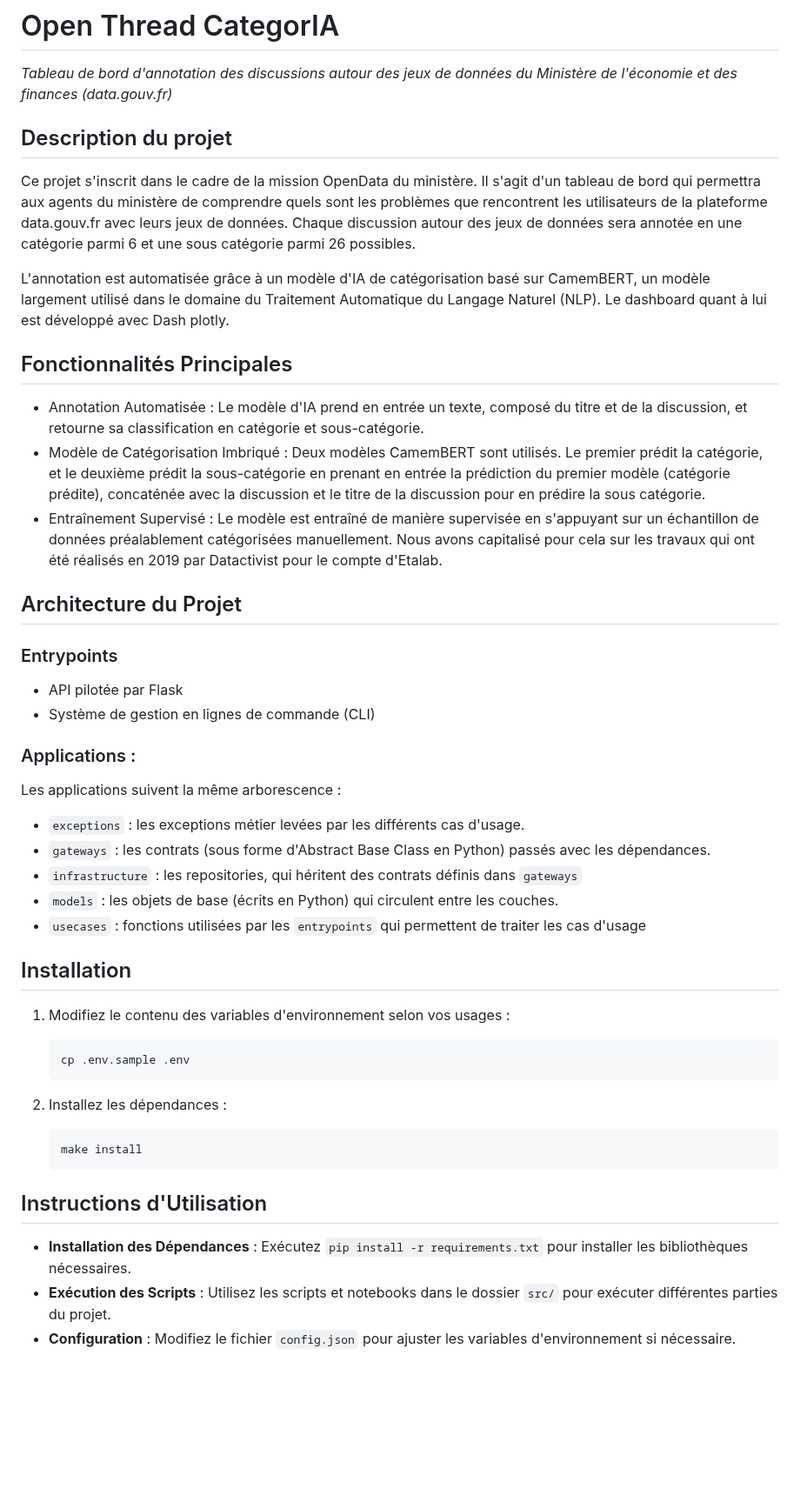
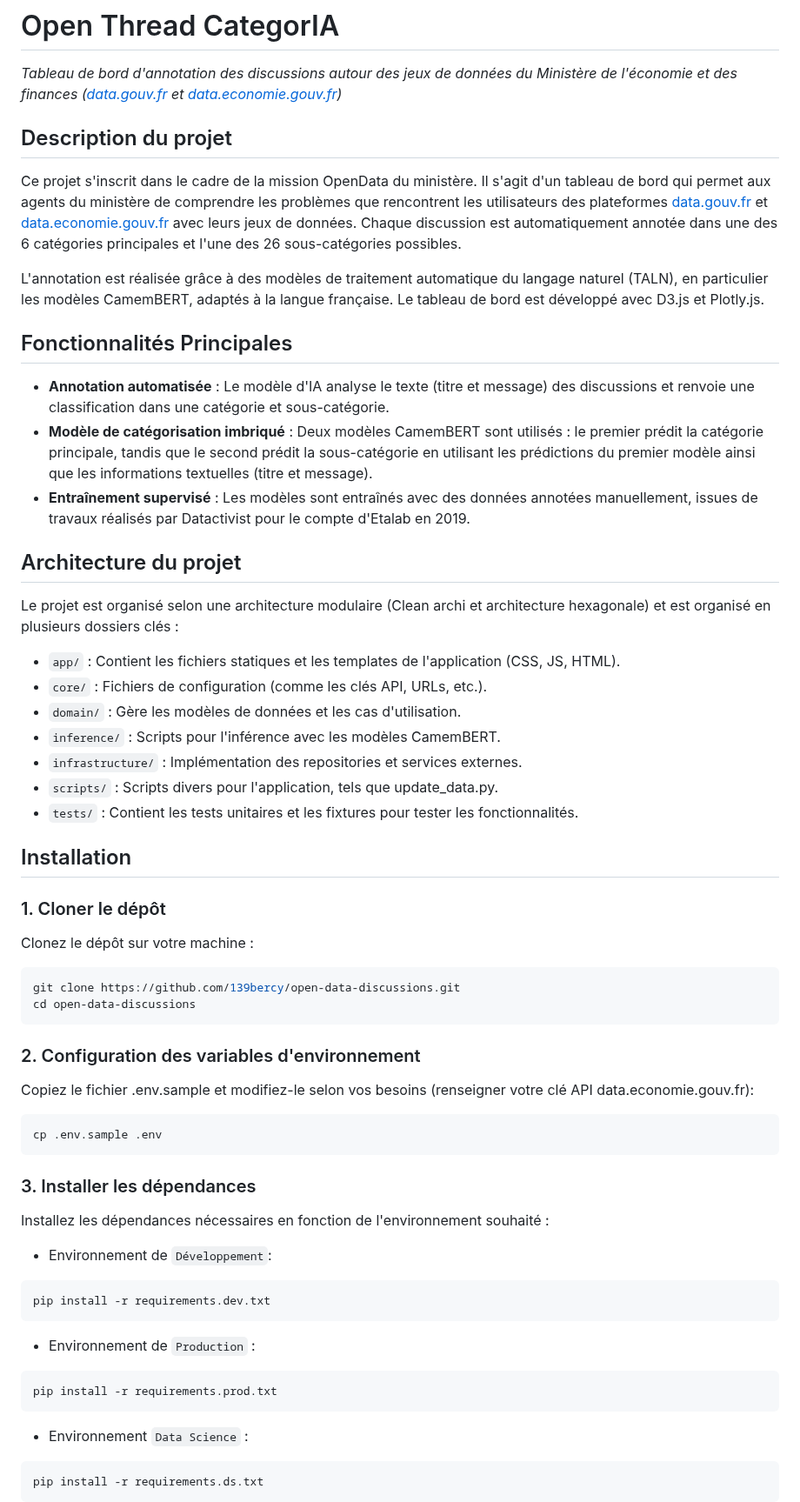
Before and after one commit to AsmaRACHIDI/discussions_mefsin, a Markdown page: README.md, the part around one of its changes. Shown at 87% size. Rendered like a GitHub page; blank space fills up the shorter version.

Commit message:
docs: update README.md with new setup instructions

````diff
--- a/README.md
+++ b/README.md
@@ -1,65 +1,68 @@
 # Open Thread CategorIA
 
 _Tableau de bord d'annotation des discussions autour des jeux de données du Ministère de l'économie et des
-finances (data.gouv.fr)_
+finances ([data.gouv.fr](https://www.data.gouv.fr/fr/) et [data.economie.gouv.fr](https://data.economie.gouv.fr/pages/accueil/))_
 
 ## Description du projet
 
-Ce projet s'inscrit dans le cadre de la mission OpenData du ministère.
-Il s'agit d'un tableau de bord qui permettra aux agents du ministère de comprendre quels sont les problèmes que
-rencontrent les utilisateurs de la plateforme data.gouv.fr avec leurs jeux de données.
-Chaque discussion autour des jeux de données sera annotée en une catégorie parmi 6 et une sous catégorie parmi 26
-possibles.
+Ce projet s'inscrit dans le cadre de la mission OpenData du ministère. Il s'agit d'un tableau de bord qui permet aux agents du ministère de comprendre les problèmes que rencontrent les utilisateurs des plateformes [data.gouv.fr](https://www.data.gouv.fr/fr/) et [data.economie.gouv.fr](https://data.economie.gouv.fr/pages/accueil/) avec leurs jeux de données. Chaque discussion est automatiquement annotée dans une des 6 catégories principales et l'une des 26 sous-catégories possibles.
 
-L'annotation est automatisée grâce à un modèle d'IA de catégorisation basé sur CamemBERT, un modèle largement utilisé
-dans le domaine du Traitement Automatique du Langage Naturel (NLP).
-Le dashboard quant à lui est développé avec Dash plotly.
+L'annotation est réalisée grâce à des modèles de traitement automatique du langage naturel (TALN), en particulier les modèles CamemBERT, adaptés à la langue française. Le tableau de bord est développé avec D3.js et Plotly.js.
 
 ## Fonctionnalités Principales
 
-- Annotation Automatisée : Le modèle d'IA prend en entrée un texte, composé du titre et de la discussion, et retourne sa
-  classification en catégorie et sous-catégorie.
-- Modèle de Catégorisation Imbriqué : Deux modèles CamemBERT sont utilisés. Le premier prédit la catégorie, et le
-  deuxième prédit la sous-catégorie en prenant en entrée la prédiction du premier modèle (catégorie prédite), concaténée
-  avec la discussion et le titre de la discussion pour en prédire la sous catégorie.
-- Entraînement Supervisé : Le modèle est entraîné de manière supervisée en s'appuyant sur un échantillon de données
-  préalablement catégorisées manuellement. Nous avons capitalisé pour cela sur les travaux qui ont été réalisés en 2019
-  par Datactivist pour le compte d'Etalab.
+- **Annotation automatisée** : Le modèle d'IA analyse le texte (titre et message) des discussions et renvoie une classification dans une catégorie et sous-catégorie.
+- **Modèle de catégorisation imbriqué** : Deux modèles CamemBERT sont utilisés : le premier prédit la catégorie principale, tandis que le second prédit la sous-catégorie en utilisant les prédictions du premier modèle ainsi que les informations textuelles (titre et message).
+- **Entraînement supervisé** : Les modèles sont entraînés avec des données annotées manuellement, issues de travaux réalisés par Datactivist pour le compte d'Etalab en 2019.
 
-## Architecture du Projet
+## Architecture du projet
 
-### Entrypoints
+<!-- Le projet suit une architecture claire avec plusieurs couches. Chaque application est organisée selon cette structure :
+- `exceptions` : Gère les exceptions spécifiques aux cas d'utilisation.
+- `gateways` : Définit les contrats (interfaces) avec les dépendances via des classes abstraites (Abstract Base Class en Python).
+- `infrastructure` : Gère les implémentations des contrats et l'accès aux données.
+- `models` : Définit les objets de données utilisés dans les différentes couches de l'application.
+- `usecases` : Implémente la logique métier et orchestre les interactions entre les différentes couches. -->
 
-- API pilotée par Flask
-- Système de gestion en lignes de commande (CLI)
-
-### Applications :
-
-Les applications suivent la même arborescence :
-
-- `exceptions` : les exceptions métier levées par les différents cas d'usage.
-- `gateways` : les contrats (sous forme d'Abstract Base Class en Python) passés avec les dépendances.
-- `infrastructure` : les repositories, qui héritent des contrats définis dans `gateways`
-- `models` : les objets de base (écrits en Python) qui circulent entre les couches.
-- `usecases` : fonctions utilisées par les `entrypoints` qui permettent de traiter les cas d'usage
+Le projet est organisé selon une architecture modulaire (Clean archi et architecture hexagonale) et est organisé en plusieurs dossiers clés :
+- `app/` : Contient les fichiers statiques et les templates de l'application (CSS, JS, HTML).
+- `core/` : Fichiers de configuration (comme les clés API, URLs, etc.).
+- `domain/` : Gère les modèles de données et les cas d'utilisation.
+- `inference/` : Scripts pour l'inférence avec les modèles CamemBERT.
+- `infrastructure/` : Implémentation des repositories et services externes.
+- `scripts/` : Scripts divers pour l'application, tels que update_data.py.
+- `tests/` : Contient les tests unitaires et les fixtures pour tester les fonctionnalités.
 
 ## Installation
 
-1. Modifiez le contenu des variables d'environnement selon vos usages :
+### 1. Cloner le dépôt
 
-   ```bash
-   cp .env.sample .env
-   ```
+Clonez le dépôt sur votre machine :
 
-2. Installez les dépendances :
+```bash
+git clone https://github.com/139bercy/open-data-discussions.git
+cd open-data-discussions
+```
 
-   ```bash
-   make install
-   ```
+### 2. Configuration des variables d'environnement
+Copiez le fichier .env.sample et modifiez-le selon vos besoins (renseigner votre clé API data.economie.gouv.fr):
+```bash
+cp .env.sample .env
+```
 
-## Instructions d'Utilisation
+### 3. Installer les dépendances
+Installez les dépendances nécessaires en fonction de l'environnement souhaité :
 
-- **Installation des Dépendances** : Exécutez `pip install -r requirements.txt` pour installer les bibliothèques nécessaires.
-- **Exécution des Scripts** : Utilisez les scripts et notebooks dans le dossier `src/` pour exécuter différentes parties du projet.
-- **Configuration** : Modifiez le fichier `config.json` pour ajuster les variables d'environnement si nécessaire.
+- Environnement de `Développement`:
+```bash
+pip install -r requirements.dev.txt
+```
+- Environnement de `Production` :
+```bash
+pip install -r requirements.prod.txt
+```
+- Environnement `Data Science` :
+```bash
+pip install -r requirements.ds.txt
+```
 
````
Also changed, not shown: other parts of README.md (+89 -106 lines).
